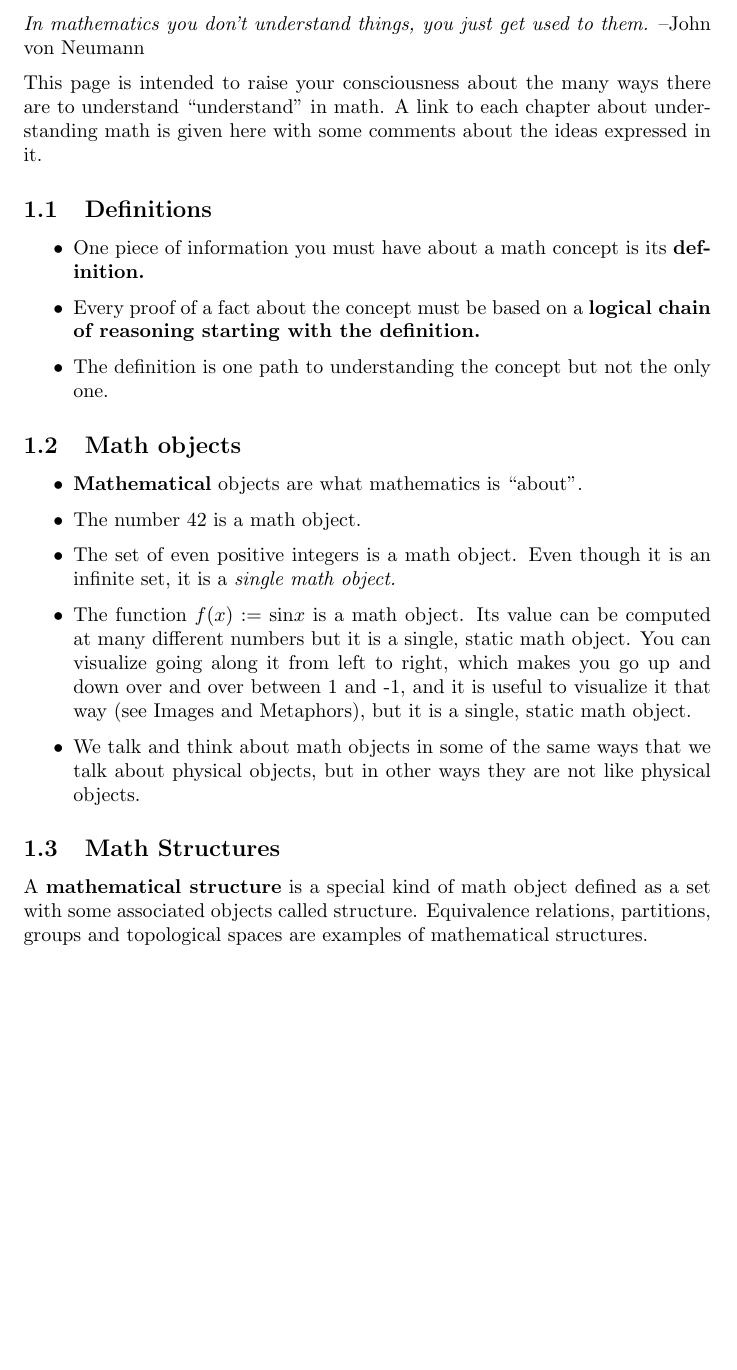
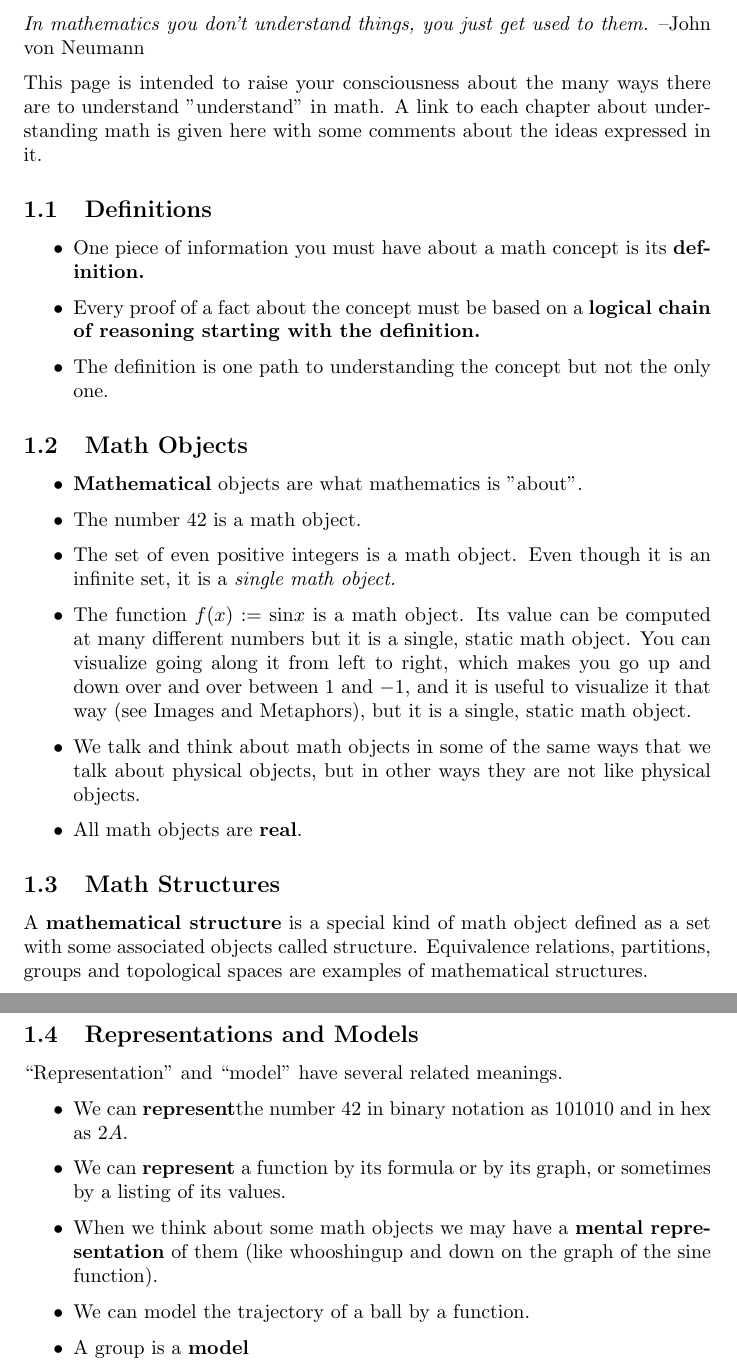
Before and after one commit to pcranaway/abstractmath, a LaTeX document (AbstractMath.tex, which reads UnderstandingMath.tex): part of page 3 of 3 before the commit and two parts of pages 3 and 4 of 4 after it, the two joined at a grey line, cut so that both start at the same text, the shorter picture padded with empty space. Compiled offline with pdfLaTeX.

Commit message:
(UnderstandingMath) add Representations and Models section

```diff
--- a/UnderstandingMath.tex
+++ b/UnderstandingMath.tex
@@ -16,11 +16,11 @@
             \item{The definition is one path to understanding the concept but not the only one.}
         \end{itemize}
 
-    \subsection{Math objects}
+    \subsection{Math Objects}
         \begin{itemize}
-            \item{\textbf{Mathematical} objects are what mathematics is “about”.}
+            \item{\textbf{Mathematical} objects are what mathematics is "about".}
 
-            \item{The number 42 is a math object.}
+            \item{The number $42$ is a math object.}
 
             \item{The set of even positive integers is a math object.
                   Even though it is an infinite set, it is a \textit{single math object.}}
@@ -28,14 +28,36 @@
             \item{The function $f(x):={{\sin }}x$ is a math object. Its value can be
                   computed at many different numbers but it is a single, static
                   math object. You can visualize going along it from left to right,
-                  which makes you go up and down over and over between 1 and -1, and it
+                  which makes you go up and down over and over between $1$ and $-1$, and it
                   is useful to visualize it that way (see Images and Metaphors), but it is a
                   single, static math object.}
 
             \item{We talk and think about math objects in some of the same ways
                   that we talk about physical objects, but in other ways they are
                   not like physical objects.}
+
+            \item{All math objects are \textbf{real}.}
         \end{itemize}
 
     \subsection{Math Structures}
-        A \textbf{mathematical structure} is a special kind of math object defined as a set with some associated objects called structure.  Equivalence relations, partitions, groups and topological spaces are examples of mathematical structures.
+        A \textbf{mathematical structure} is a special kind of math object
+        defined as a set with some associated objects called structure.
+        Equivalence relations, partitions, groups and topological spaces are
+        examples of mathematical structures.
+
+    \subsection{Representations and Models}
+        “Representation” and “model” have several related meanings.
+
+        \begin{itemize}
+            \item{We can \textbf{represent}the number $42$ in binary notation as $101010$ and in hex as $2A$.}
+
+            \item{We can \textbf{represent} a function by its formula or by its graph,
+                  or sometimes by a listing of its values.}
+
+            \item{When we think about some math objects we may have a
+                  \textbf{mental representation} of them (like whooshingup
+                  and down on the graph of the sine function).}
+
+            \item{We can model the trajectory of a ball by a function.}
+            \item{A group is a \textbf{model}}
+        \end{itemize}
```
Also changed, not shown: UnderstandingMath.tex (2 more changed lines).
